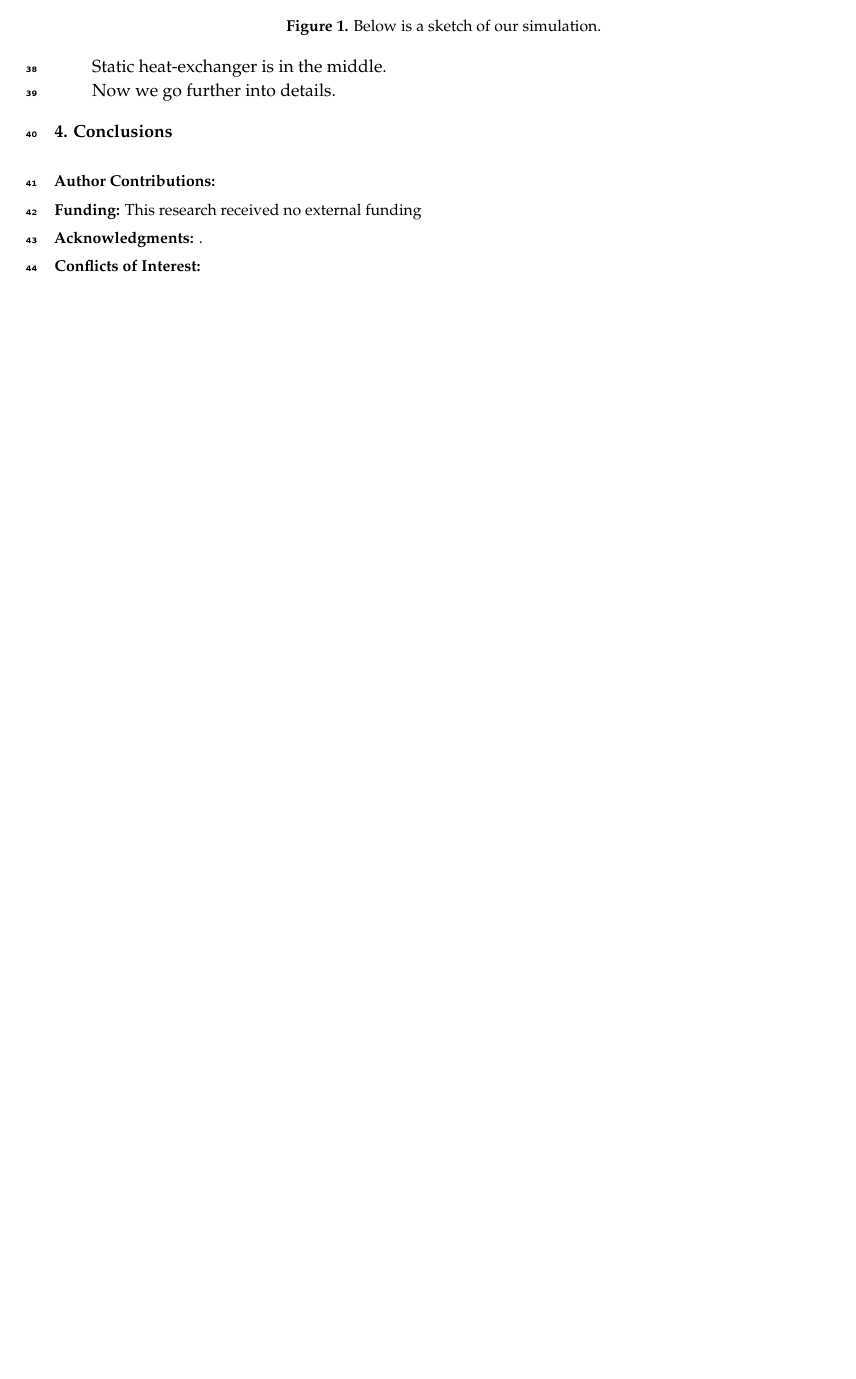
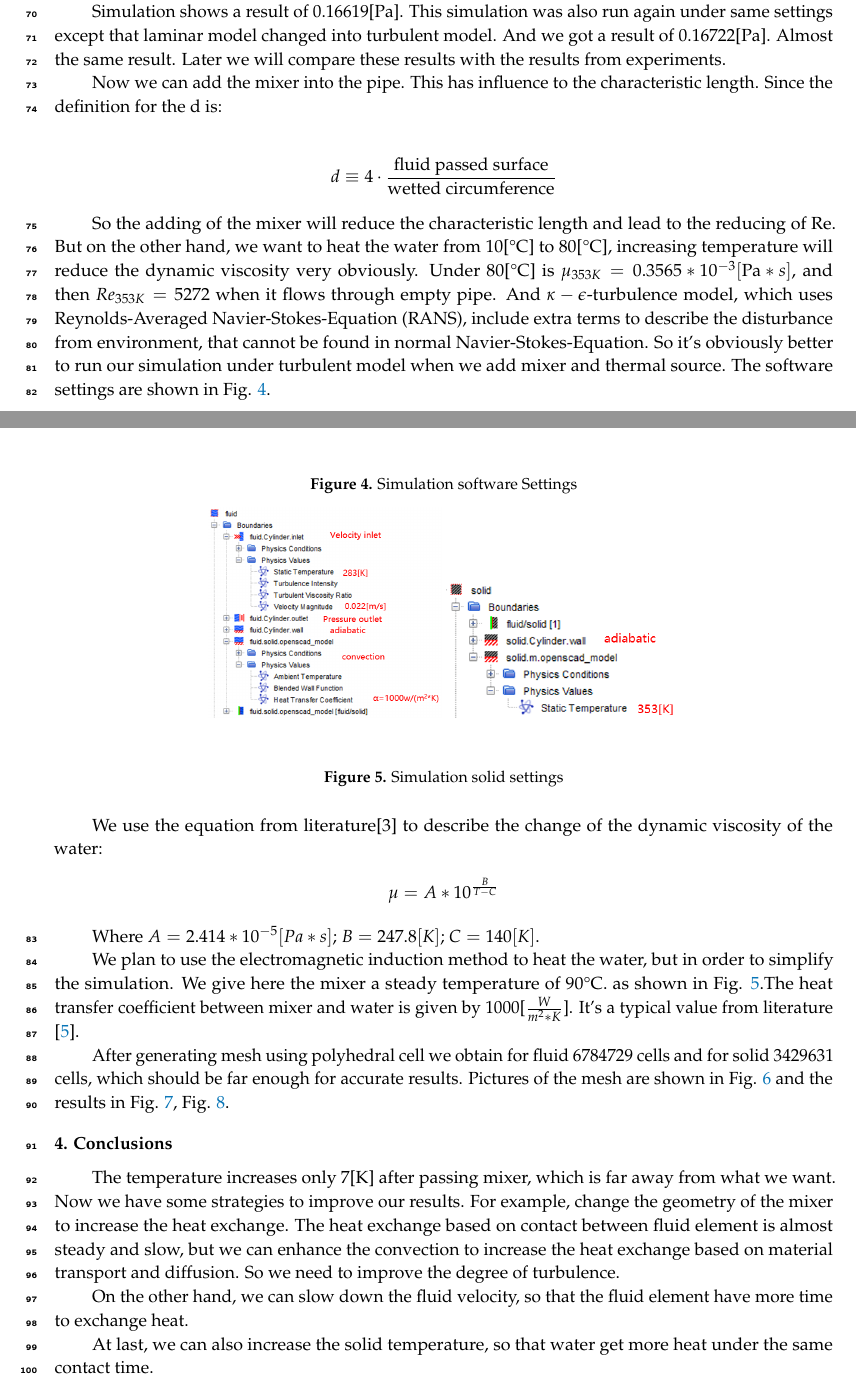
Before and after one commit to shukangzhang/3D-Druck, a LaTeX paper (project_docu.tex): part of page 2 of 3 before the commit and two parts of pages 3 and 4 of 8 after it, the two joined at a grey line, cut at the place of the change, the shorter picture padded with empty space. The pictures show the PDF file project_docu.pdf that the author committed with the source.

Commit message:
Updated docu

```diff
--- a/project_docu.tex
+++ b/project_docu.tex
@@ -140,12 +141,66 @@ Here in our project it is about Computational fluid dynamics simulation that com
 
 \begin{figure}
 \begin{center}
-\centerline{\includegraphics[width=\textwidth]{./docu_pictures/sketch.png}}
+\centerline{\includegraphics[width=\textwidth]{./docu_pictures/sketch1.png}}
 \end{center}
-\caption{Below is a sketch of our simulation.}
+\caption{Geometric view of the simulation. Static heat-exchanger in the middle.}
 \label{simulation-sketch}
 \end{figure}
 
-Static heat-exchanger is in the middle.
+When man run a CFD-simulation, the first thing to think about is, that the fluid behaviors laminar or turbulent. First we take a look at a much easier system, water flows direct through the pipe without mixer. Then we can easily calculate the Reynolds number.
 
-Now we go further into details.
+\begin{align*}
+    \text{Re} = \frac{\rho ud}{\mu}
+\end{align*}
+
+$\rho$ represents the density of the water, $u$ represents the velocity of the water normal to the inlet-surface(see figure 3-1), $\mu$ represents dynamic viscosity of the water, and d the characteristic length, here i.e. the inner diameter $d=0.09$[m]. In this case we have fluid volume of $V = 0.5$ [$\frac{m^3}{s}]=1.389*10^{-4}$ [$\frac{m^3}{s}]$, $\rho_{283K}=999$[$\frac{kg}{m^3}$], $\mu_{283K}=1.3077*10^{-3}$[Pa*s]. The value of the dynamic viscosity of water comes from literature \cite{link-3}. So we get the result $Re_{283K}=1437$.The critical $Re$ value for a laminar fluid in a pipe is 2320 \cite{script}. Then in order to obtain the press drop when water flows through the empty pipe, we run the simulate under laminar model. Under is the software settings as show in Fig. \ref{fluid-settings}.
+
+\begin{figure}
+\begin{center}
+\centerline{\includegraphics[width=0.4\textwidth]{./docu_pictures/fluid.png} \includegraphics[width=0.4\textwidth]{./docu_pictures/fluid2.png}}
+\end{center}
+\caption{Simulation fluid settings}
+\label{fluid-settings}
+\end{figure}
+
+Simulation shows a result of 0.16619[Pa]. This simulation was also run again under same settings except that laminar model changed into turbulent model. And we got a result of 0.16722[Pa]. Almost the same result. Later we will compare these results with the results from experiments.
+
+Now we can add the mixer into the pipe. This has influence to the characteristic length. Since the definition for the d is:
+
+\begin{align*}
+    d \equiv 4 \cdot \frac{\text{fluid passed surface}}{\text{wetted circumference}}
+\end{align*}
+
+So the adding of the mixer will reduce the characteristic length and lead to the reducing of Re. But on the other hand, we want to heat the water from 10[℃] to 80[℃], increasing temperature will reduce the dynamic viscosity very obviously. Under 80[℃] is  $\mu_{353K}=0.3565*10^{-3}[\text{Pa}*s]$, and then $Re_{353K}=5272$ when it flows through empty pipe. And $\kappa-\epsilon$-turbulence model, which uses Reynolds-Averaged Navier-Stokes-Equation (RANS), include extra terms to describe the disturbance from environment, that cannot be found in normal Navier-Stokes-Equation. So it's obviously better to run our simulation under turbulent model when we add mixer and thermal source. The software settings are shown in Fig. \ref{software-settings}.
+
+\begin{figure}
+\begin{center}
+\centerline{\includegraphics[width=0.3\textwidth]{./docu_pictures/software1.png} \includegraphics[width=0.3\textwidth]{./docu_pictures/software2.png}
+\includegraphics[width=0.3\textwidth]{./docu_pictures/software3.png}}
+\end{center}
+\caption{Simulation software Settings}
+\label{software-settings}
+\end{figure}
+
+We use the equation from literature[3] to describe the change of the dynamic viscosity of the water:
+\begin{align*}
+    \mu=A*10^{\frac{B}{T-C}}
+\end{align*}
+
+Where $A=2.414*10^{-5}[Pa*s]$; $B=247.8[K]$; $C=140[K]$.
+
+\begin{figure}
+\begin{center}
+\centerline{\includegraphics[width=0.3\textwidth]{./docu_pictures/solid1.png} \includegraphics[width=0.3\textwidth]{./docu_pictures/solid2.png}}
+\end{center}
+\caption{Simulation solid settings}
+\label{solid-settings}
+\end{figure}
+
+We plan to use the electromagnetic induction method to heat the water, but in order to simplify the simulation. We give here the mixer a steady temperature of 90℃. as shown in  Fig. \ref{solid-settings}.The heat transfer coefficient between mixer and water is given by 1000[$\frac{W}{m^{2}*K}$]. It's a typical value from literature \cite{uebergang-fluessigkeit}.
+
+After generating mesh using polyhedral cell we obtain for fluid 6784729 cells and for solid 3429631 cells, which should be far enough for accurate results. Pictures of the mesh are shown in Fig. \ref{mesh-pictures} and the results in Fig. \ref{vertical-result-pictures}, Fig. \ref{outlet-result-pictures}.
+
+\begin{figure}
+\begin{center}
+\centering
@@ -154,30 +249,15 @@ Now we go further into details.
 %%%%%%%%%%%%%%%%%%%%%%%%%%%%%%%%%%%%%%%%%%
 \section{Conclusions}
 
+The temperature increases only 7[K] after passing mixer, which is far away from what we want. Now we have some strategies to improve our results. For example, change the geometry of the mixer to increase the heat exchange. The heat exchange based on contact between fluid element is almost steady and slow, but we can enhance the convection to increase the heat exchange based on material transport and diffusion. So we need to improve the degree of turbulence.
 
+On the other hand, we can slow down the fluid velocity, so that the fluid element have more time to exchange heat.
+
+At last, we can also increase the solid temperature, so that water get more heat under the same contact time.
 
 %%%%%%%%%%%%%%%%%%%%%%%%%%%%%%%%%%%%%%%%%%
 \vspace{6pt}
 
-%%%%%%%%%%%%%%%%%%%%%%%%%%%%%%%%%%%%%%%%%%
-%% optional
-%\supplementary{The following are available online at \linksupplementary{s1}, Figure S1: title, Table S1: title, Video S1: title.}
-
-% Only for the journal Methods and Protocols:
-% If you wish to submit a video article, please do so with any other supplementary material.
-% \supplementary{The following are available at \linksupplementary{s1}, Figure S1: title, Table S1: title, Video S1: title. A supporting video article is available at doi: link.}
-
-%%%%%%%%%%%%%%%%%%%%%%%%%%%%%%%%%%%%%%%%%%
-\authorcontributions{}
-
-%%%%%%%%%%%%%%%%%%%%%%%%%%%%%%%%%%%%%%%%%%
-\funding{This research received no external funding}
-
-%%%%%%%%%%%%%%%%%%%%%%%%%%%%%%%%%%%%%%%%%%
-\acknowledgments{.}
-
-%%%%%%%%%%%%%%%%%%%%%%%%%%%%%%%%%%%%%%%%%%
-\conflictsofinterest{}
 
 %%%%%%%%%%%%%%%%%%%%%%%%%%%%%%%%%%%%%%%%%%
 %% optional
```
Also changed, not shown: docu_pictures/fluid.png (added), docu_pictures/fluid2.png (added), docu_pictures/model1.png (added), docu_pictures/model2.png (added), docu_pictures/result1.png (added), docu_pictures/result2.png (added), docu_pictures/result3.png (added), docu_pictures/sketch.png (deleted), docu_pictures/sketch1.png (added), docu_pictures/software1.png (added), docu_pictures/software2.png (added), docu_pictures/software3.png (added), docu_pictures/solid1.png (added), docu_pictures/solid2.png (added), 2 more files.
